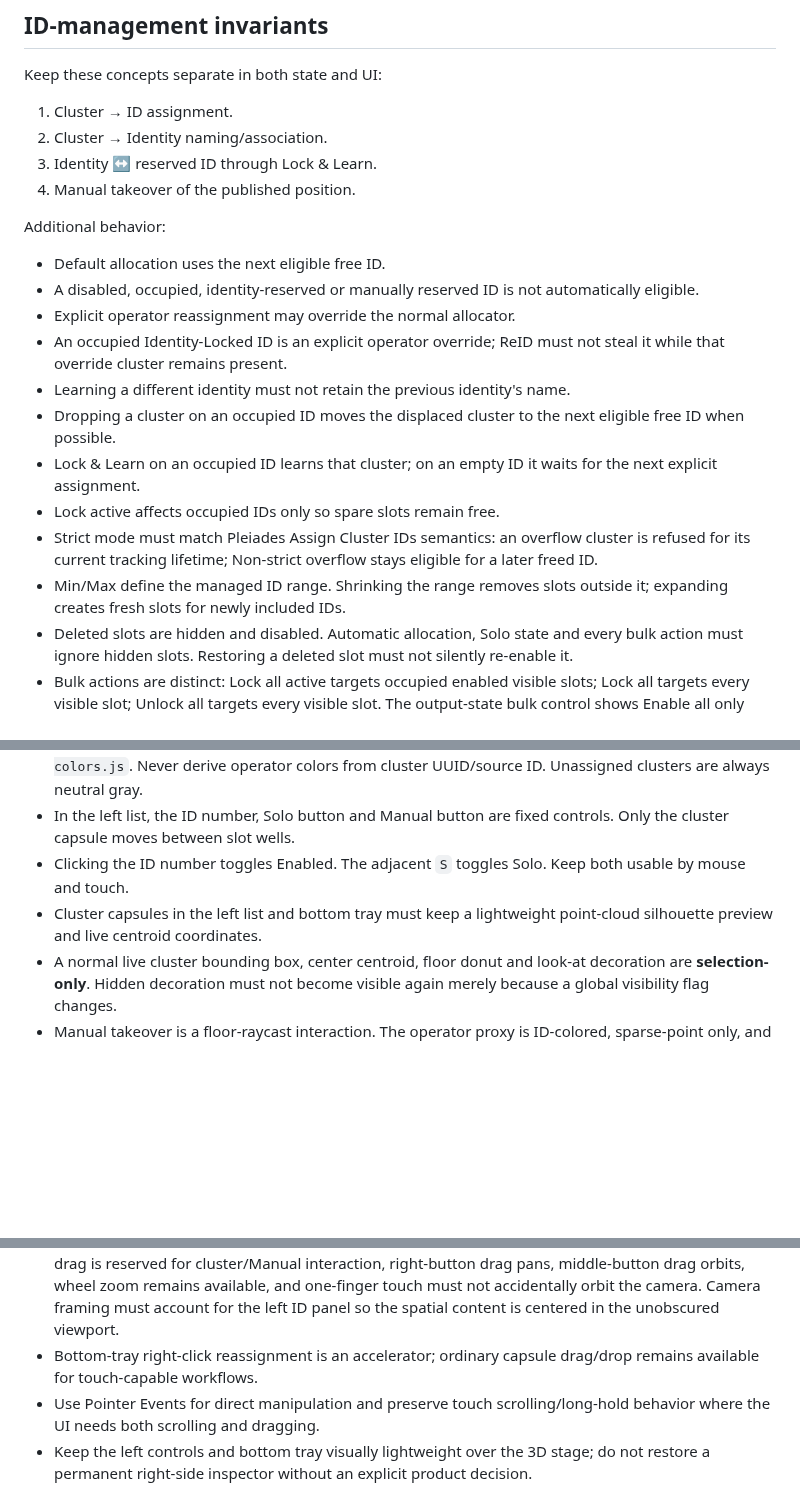
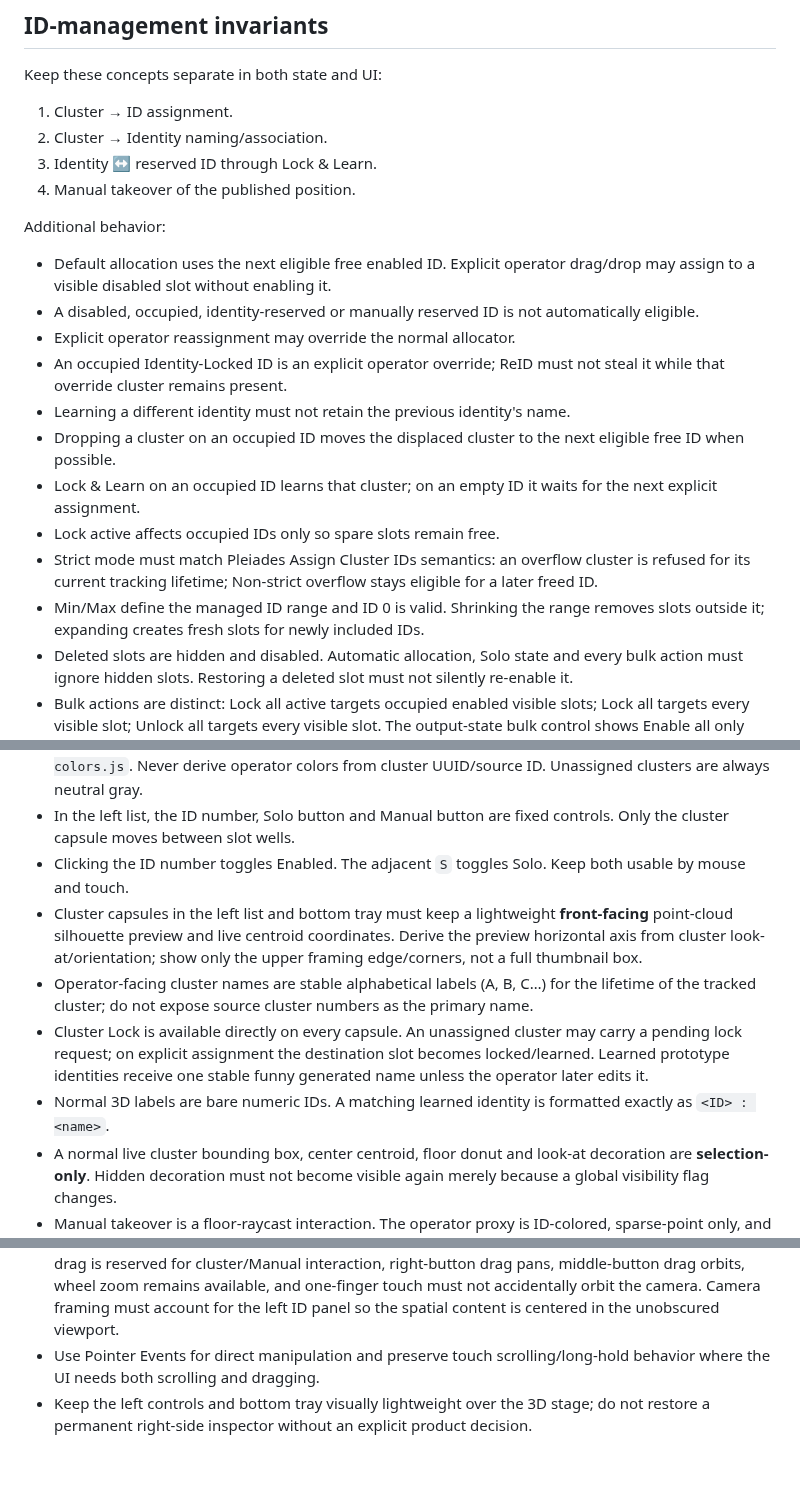
Before and after one commit to theoriz-lab/trackingID-managementUX-prototype, a Markdown page: AGENTS.md, 3 parts joined by grey strips. Drawn GitHub-style; blank space fills up the shorter version.

Commit message:
Update ID prototype interaction invariants

```diff
--- a/AGENTS.md
+++ b/AGENTS.md
@@ -21,7 +21,7 @@ Keep these concepts separate in both state and UI:
 
 Additional behavior:
 
-- Default allocation uses the next eligible free ID.
+- Default allocation uses the next eligible free enabled ID. Explicit operator drag/drop may assign to a visible disabled slot without enabling it.
 - A disabled, occupied, identity-reserved or manually reserved ID is not automatically eligible.
 - Explicit operator reassignment may override the normal allocator.
 - An occupied Identity-Locked ID is an explicit operator override; ReID must not steal it while that override cluster remains present.
@@ -30,7 +30,7 @@ Additional behavior:
 - Lock & Learn on an occupied ID learns that cluster; on an empty ID it waits for the next explicit assignment.
 - Lock active affects occupied IDs only so spare slots remain free.
 - Strict mode must match Pleiades Assign Cluster IDs semantics: an overflow cluster is refused for its current tracking lifetime; Non-strict overflow stays eligible for a later freed ID.
-- Min/Max define the managed ID range. Shrinking the range removes slots outside it; expanding creates fresh slots for newly included IDs.
+- Min/Max define the managed ID range and ID 0 is valid. Shrinking the range removes slots outside it; expanding creates fresh slots for newly included IDs.
 - Deleted slots are hidden and disabled. Automatic allocation, Solo state and every bulk action must ignore hidden slots. Restoring a deleted slot must not silently re-enable it.
 - Bulk actions are distinct: Lock all active targets occupied enabled visible slots; Lock all targets every visible slot; Unlock all targets every visible slot. The output-state bulk control shows Enable all only when every visible slot is disabled; otherwise it shows Disable all. Disable all and Unlock all occupy the left column.
 - Manual takeover keeps background tracking associated with the ID.
@@ -42,7 +42,10 @@ Additional behavior:
 - **ID color is identity-of-output:** all assigned cluster visuals must derive their color from `src/id-colors.js`. Never derive operator colors from cluster UUID/source ID. Unassigned clusters are always neutral gray.
 - In the left list, the ID number, Solo button and Manual button are fixed controls. Only the cluster capsule moves between slot wells.
 - Clicking the ID number toggles Enabled. The adjacent `S` toggles Solo. Keep both usable by mouse and touch.
-- Cluster capsules in the left list and bottom tray must keep a lightweight point-cloud silhouette preview and live centroid coordinates.
+- Cluster capsules in the left list and bottom tray must keep a lightweight **front-facing** point-cloud silhouette preview and live centroid coordinates. Derive the preview horizontal axis from cluster look-at/orientation; show only the upper framing edge/corners, not a full thumbnail box.
+- Operator-facing cluster names are stable alphabetical labels (A, B, C…) for the lifetime of the tracked cluster; do not expose source cluster numbers as the primary name.
+- Cluster Lock is available directly on every capsule. An unassigned cluster may carry a pending lock request; on explicit assignment the destination slot becomes locked/learned. Learned prototype identities receive one stable funny generated name unless the operator later edits it.
+- Normal 3D labels are bare numeric IDs. A matching learned identity is formatted exactly as `<ID> : <name>`.
 - A normal live cluster bounding box, center centroid, floor donut and look-at decoration are **selection-only**. Hidden decoration must not become visible again merely because a global visibility flag changes.
 - Manual takeover is a floor-raycast interaction. The operator proxy is ID-colored, sparse-point only, and connected by a dashed line from its floor centroid to the live source centroid. The live source becomes gray and does not display a bounding box while takeover is active.
 - A direct left-drag from a live assigned cluster is **temporary Manual**: release/cancel must always clear Manual and return the proxy smoothly to automatic tracking. Manual enabled explicitly with the fixed M button is persistent; while it is active, only the separate Manual proxy is draggable and the live source is read-only.
@@ -50,7 +53,6 @@ Additional behavior:
 - Solo is a renderer-level focus override and must ignore Enabled/Disabled state for focus. A visible disabled Solo slot remains fully legible in both UI and 3D; Enabled/Disabled still controls allocation/output eligibility. Non-Solo clusters, point clouds, labels, vectors and manual proxies must dim together.
 - A 3D identity label is valid only when the slot's `identityKey` matches the displayed cluster key. Never display a reserved identity name on a temporary operator override.
 - Keep the ViewCube behavior in sync with the Augmenta ThreeJS example. On the canvas, left pointer drag is reserved for cluster/Manual interaction, right-button drag pans, middle-button drag orbits, wheel zoom remains available, and one-finger touch must not accidentally orbit the camera. Camera framing must account for the left ID panel so the spatial content is centered in the unobscured viewport.
-- Bottom-tray right-click reassignment is an accelerator; ordinary capsule drag/drop remains available for touch-capable workflows.
 - Use Pointer Events for direct manipulation and preserve touch scrolling/long-hold behavior where the UI needs both scrolling and dragging.
 - Keep the left controls and bottom tray visually lightweight over the 3D stage; do not restore a permanent right-side inspector without an explicit product decision.
 
```
